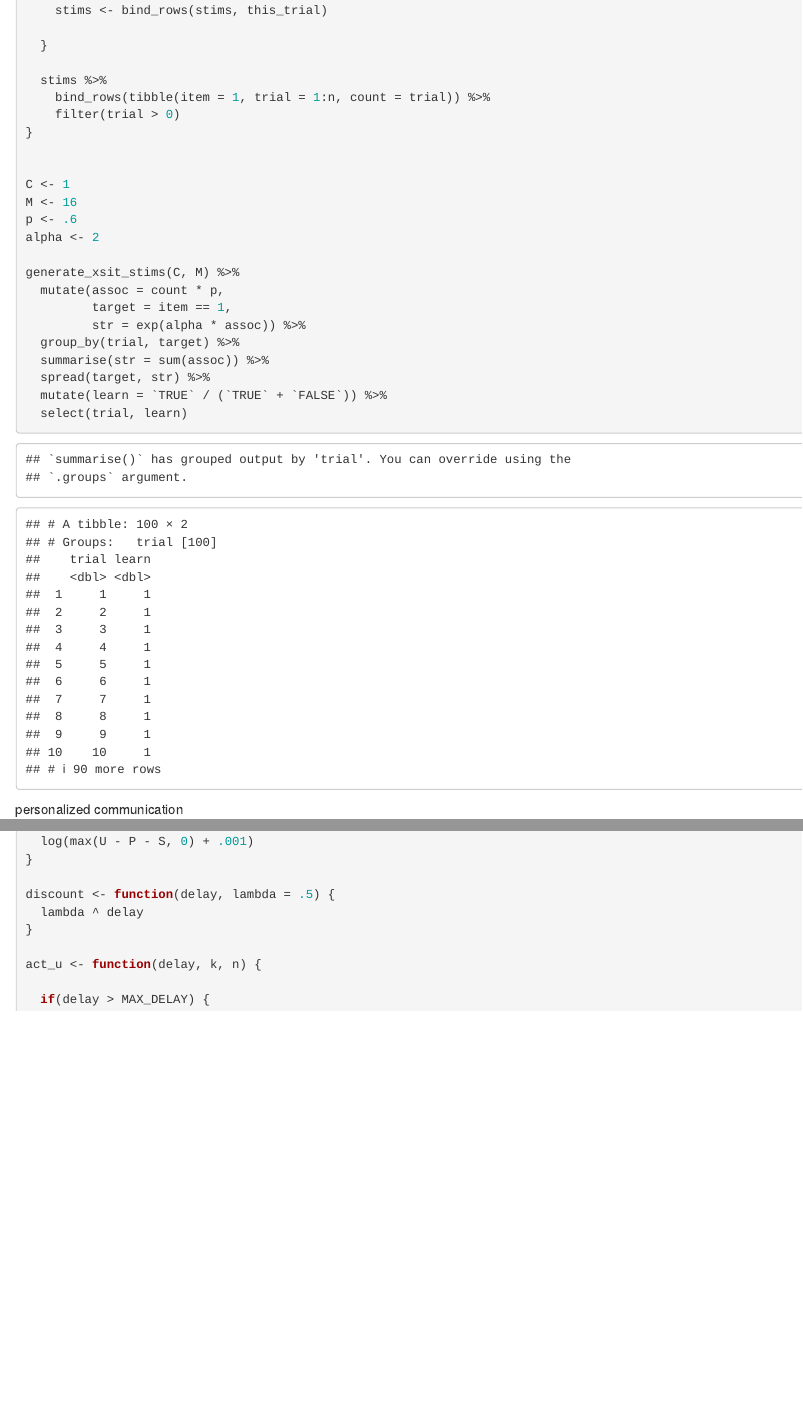
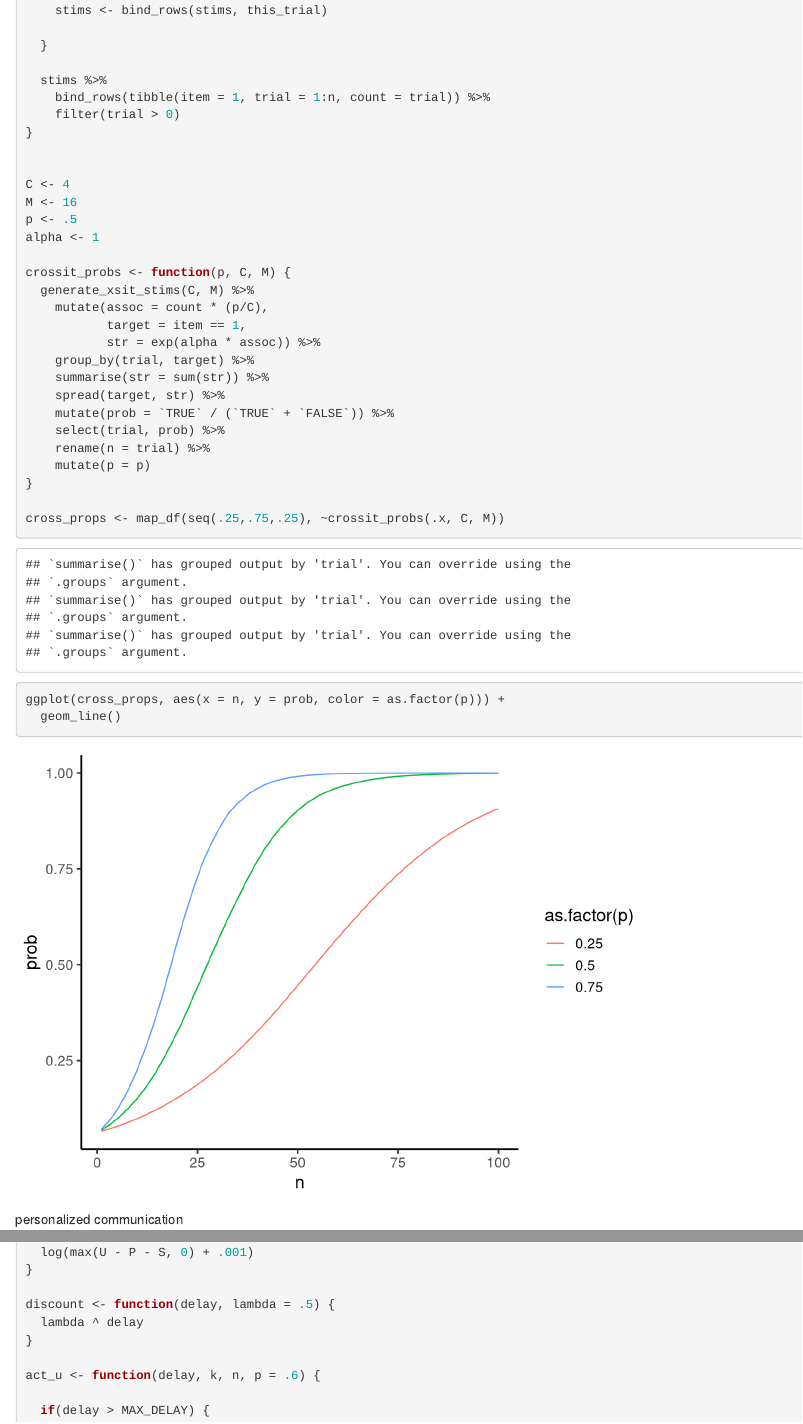
Before and after one commit to dyurovsky/ref-webppl, an R Markdown document (learning_simulations/teaching.Rmd): the page in a window 1100 px wide, from 1530 px down, and a second part further down, joined at a grey line. Rendered offline with R 4.5, knitr and Pandoc, with nearby package versions; code that draws random numbers runs with fixed seeds of ours; some code elsewhere in the file could not run offline.

Commit message:
include xsit in plot

````diff
--- a/learning_simulations/teaching.Rmd
+++ b/learning_simulations/teaching.Rmd
@@ -58,20 +58,29 @@ generate_xsit_stims <- function(C = 4, M = 16, n = 100) {
 }
 
 
-C <- 1
+C <- 4
 M <- 16
-p <- .6
-alpha <- 2
+p <- .5
+alpha <- 1
 
-generate_xsit_stims(C, M) %>%
-  mutate(assoc = count * p,
-         target = item == 1,
-         str = exp(alpha * assoc)) %>%
-  group_by(trial, target) %>%
-  summarise(str = sum(assoc)) %>%
-  spread(target, str) %>%
-  mutate(learn = `TRUE` / (`TRUE` + `FALSE`)) %>%
-  select(trial, learn)
+crossit_probs <- function(p, C, M) {
+  generate_xsit_stims(C, M) %>%
+    mutate(assoc = count * (p/C),
+           target = item == 1,
+           str = exp(alpha * assoc)) %>%
+    group_by(trial, target) %>%
+    summarise(str = sum(str)) %>%
+    spread(target, str) %>%
+    mutate(prob = `TRUE` / (`TRUE` + `FALSE`)) %>%
+    select(trial, prob) %>%
+    rename(n = trial) %>%
+    mutate(p = p)
+}
+
+cross_props <- map_df(seq(.25,.75,.25), ~crossit_probs(.x, C, M))
+
+ggplot(cross_props, aes(x = n, y = prob, color = as.factor(p))) +
+  geom_line()
 ```
 
 personalized communication
@@ -111,7 +120,7 @@ discount <- function(delay, lambda = .5) {
   lambda ^ delay
 }
 
-act_u <- function(delay, k, n) {
+act_u <- function(delay, k, n, p = .6) {
 
   if(delay > MAX_DELAY) {
     expected_util <- 0
````
Also changed, not shown: learning_simulations/teaching.Rmd (27 more changed lines).
